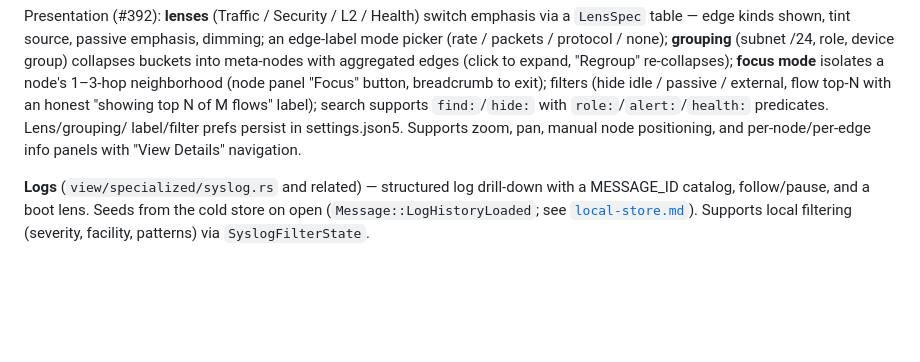
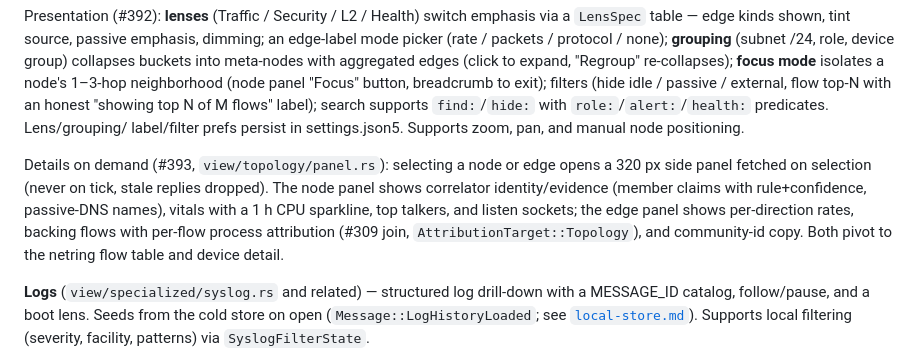
Before and after one commit to p13marc/zensight, a Markdown page: zensight/docs/views.md, the part around the change. Rendered like a GitHub page; blank space fills up the shorter version.

Commit message:
docs(zensight): update views.md for the topology side panels (#393)
Co-Authored-By: Claude Fable 5 <noreply@anthropic.com>

```diff
--- a/zensight/docs/views.md
+++ b/zensight/docs/views.md
@@ -154,8 +154,17 @@ meta-nodes with aggregated edges (click to expand, "Regroup" re-collapses);
 button, breadcrumb to exit); filters (hide idle / passive / external, flow
 top-N with an honest "showing top N of M flows" label); search supports
 `find:`/`hide:` with `role:`/`alert:`/`health:` predicates. Lens/grouping/
-label/filter prefs persist in settings.json5. Supports zoom, pan, manual node
-positioning, and per-node/per-edge info panels with "View Details" navigation.
+label/filter prefs persist in settings.json5. Supports zoom, pan, and manual
+node positioning.
+
+Details on demand (#393, `view/topology/panel.rs`): selecting a node or edge
+opens a 320 px side panel fetched on selection (never on tick, stale replies
+dropped). The node panel shows correlator identity/evidence (member claims
+with rule+confidence, passive-DNS names), vitals with a 1 h CPU sparkline,
+top talkers, and listen sockets; the edge panel shows per-direction rates,
+backing flows with per-flow process attribution (#309 join,
+`AttributionTarget::Topology`), and community-id copy. Both pivot to the
+netring flow table and device detail.
 
 **Logs** (`view/specialized/syslog.rs` and related) — structured log drill-down
 with a MESSAGE_ID catalog, follow/pause, and a boot lens. Seeds from the cold
```
